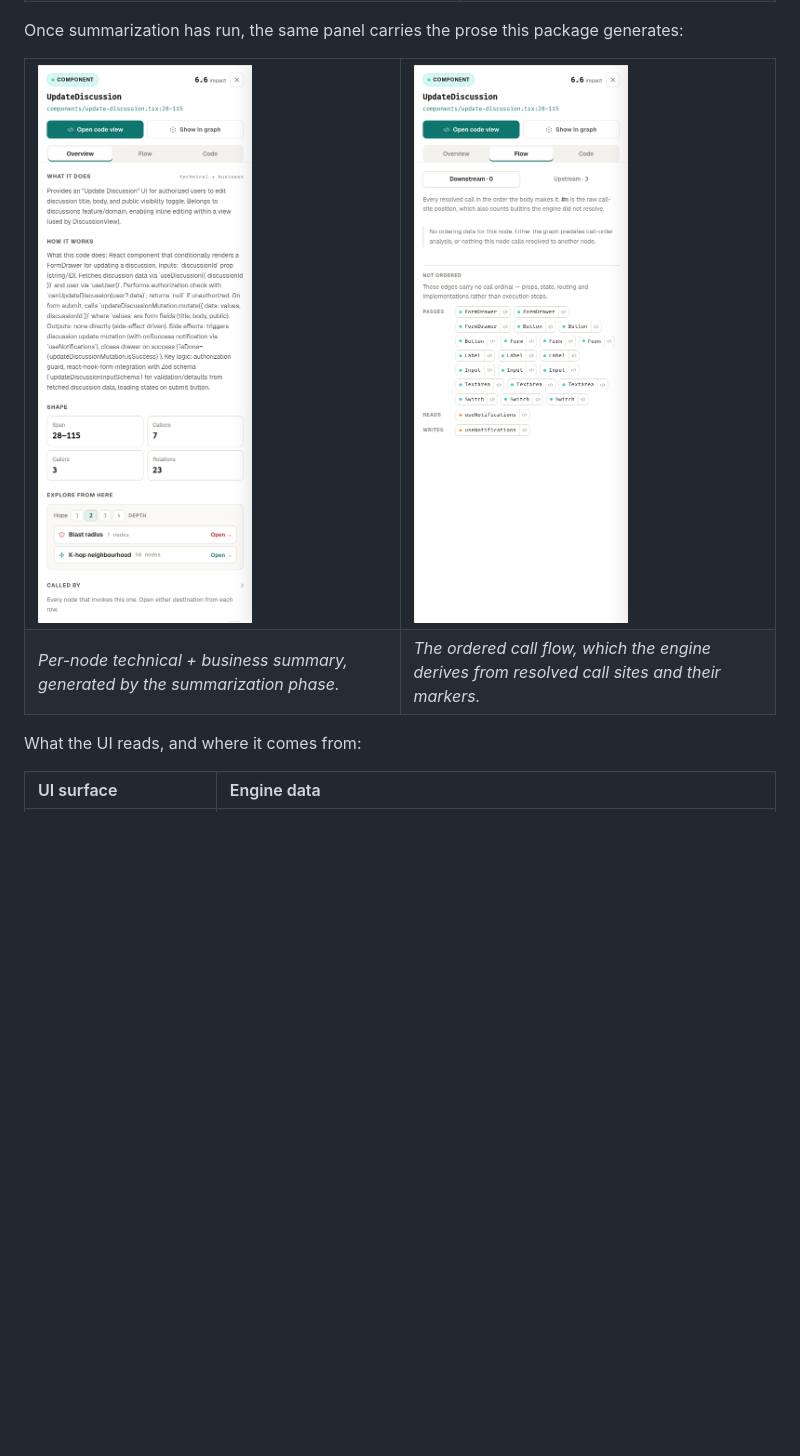
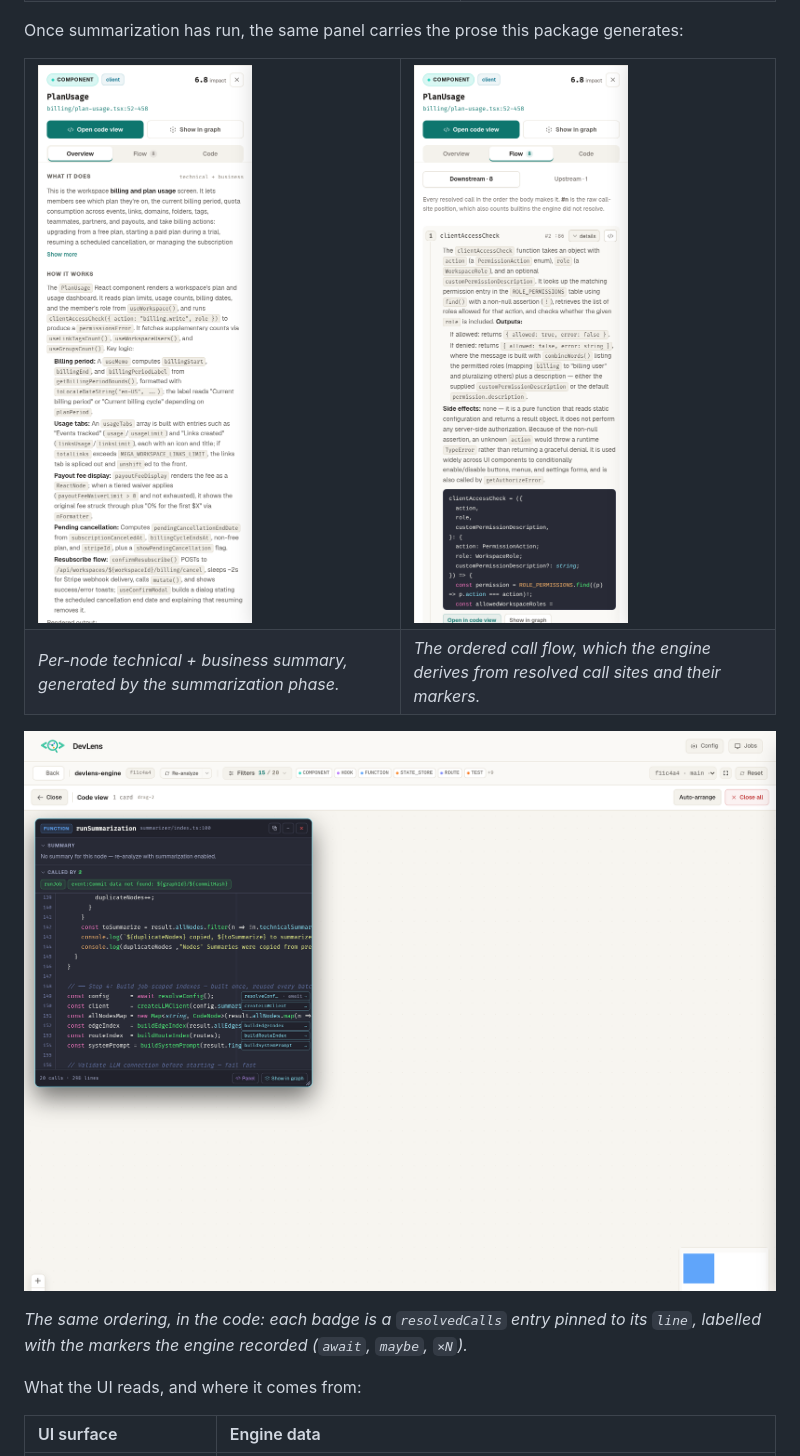
Before and after one commit to devlensio/devlens-engine, a Markdown page: README.md, the part around the change. GitHub-like rendering; pictures changed too: docs/assets/code-map.png (added), docs/assets/flow-tab.png, docs/assets/node-summaries.png; blank space fills up the shorter version.

Commit message:
docs: refresh UI screenshots with call order and add the code map
node-summaries/flow-tab now come from a repo that carries both summaries
and callOrder, and the new code-map shot shows resolvedCalls pinned to
their source lines.

```diff
--- a/README.md
+++ b/README.md
@@ -161,6 +161,10 @@ Once summarization has run, the same panel carries the prose this package genera
 <td><em>The ordered call flow, which the engine derives from resolved call sites and their markers.</em></td>
 </tr>
 </table>
+
+![Call badges on the lines that make them](docs/assets/code-map.png)
+
+*The same ordering, in the code: each badge is a <code>resolvedCalls</code> entry pinned to its <code>line</code>, labelled with the markers the engine recorded (`await`, `maybe`, `×N`).*
 
 What the UI reads, and where it comes from:
 
```
